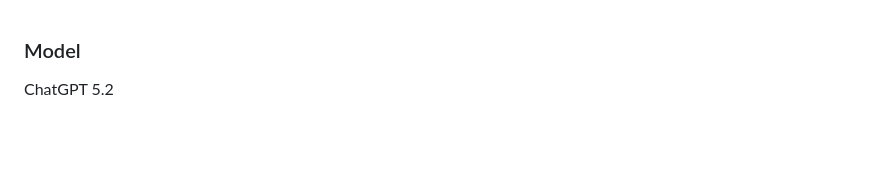
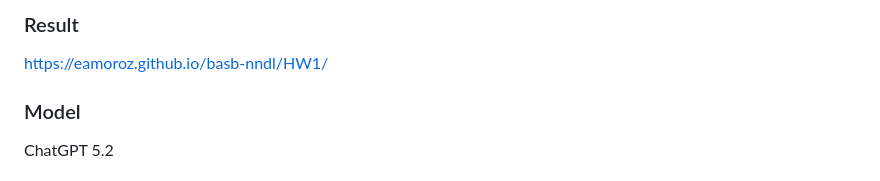
Before and after one commit to eamoroz/basb-nndl, a Markdown page: HW1/README.md, the part around the change. Rendered like a GitHub page; blank space fills up the shorter version.

```diff
--- a/HW1/README.md
+++ b/HW1/README.md
@@ -1,3 +1,6 @@
+### Result
+https://eamoroz.github.io/basb-nndl/HW1/
+
 ### Model
 ChatGPT 5.2
 
```
